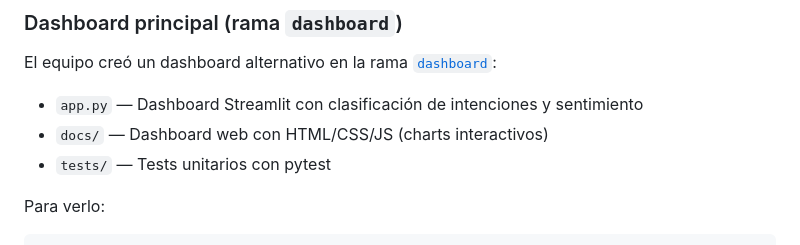
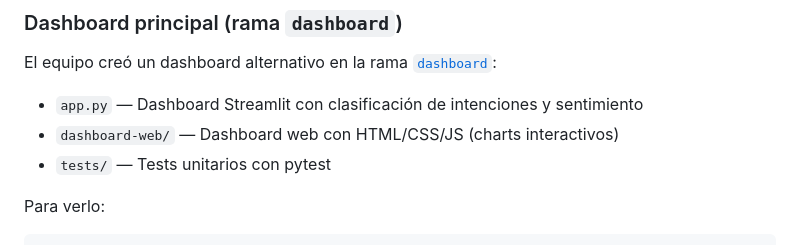
Before and after one commit to No-Country-simulation/S04-26-Equipo-40-Data-Science, a Markdown page: README.md, the part around the change. GitHub-like rendering.

Commit message:
docs: actualizar referencias de docs/ a dashboard-web/

```diff
--- a/README.md
+++ b/README.md
@@ -127,7 +127,7 @@ Si los modelos fine-tuneados no están disponibles (sin GPU/local), el pipeline
 El equipo creó un dashboard alternativo en la rama [`dashboard`](https://github.com/No-Country-simulation/S04-26-Equipo-40-Data-Science/tree/dashboard):
 
 - `app.py` — Dashboard Streamlit con clasificación de intenciones y sentimiento
-- `docs/` — Dashboard web con HTML/CSS/JS (charts interactivos)
+- `dashboard-web/` — Dashboard web con HTML/CSS/JS (charts interactivos)
 - `tests/` — Tests unitarios con pytest
 
 Para verlo:
```
Also changed, not shown: proyecto/README.md (+1 -1 lines).
